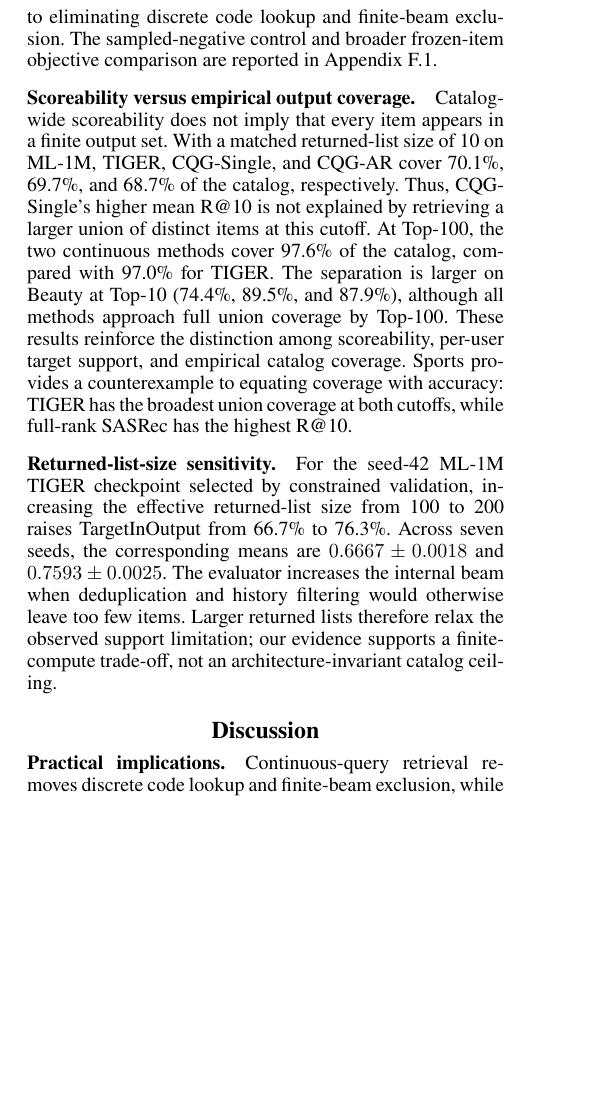
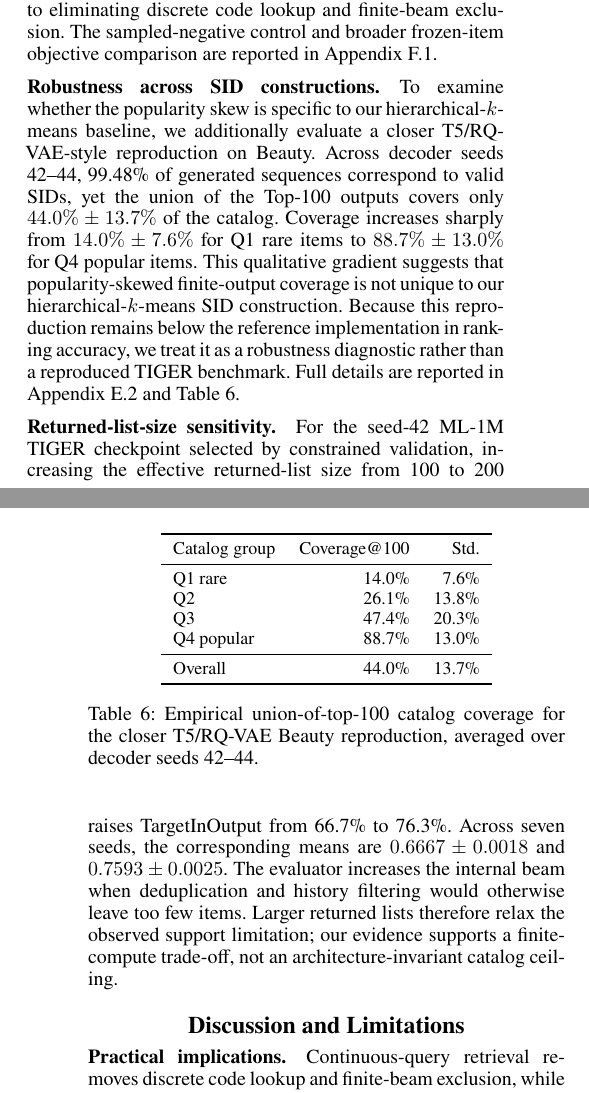
Before and after one commit to YuSun798/beyond_semantic_ids, a LaTeX paper (AnonymousSubmission2027.tex): part of one column of page 6 of 8 before the commit and two parts of the columns of pages 6 and 7 of 8 after it, the two joined at a grey line, cut so that both start at the same text, the shorter picture padded with empty space. Compiled offline with pdfLaTeX.

Commit message:
Updates from Overleaf

```diff
--- a/AnonymousSubmission2027.tex
+++ b/AnonymousSubmission2027.tex
@@ -619,19 +625,36 @@ limited to eliminating discrete code lookup and finite-beam exclusion.
 The sampled-negative control and broader frozen-item objective comparison are
 reported in Appendix F.1.
 
-\paragraph{Scoreability versus empirical output coverage.}
-Catalog-wide scoreability does not imply that every item appears in a finite
-output set. With a matched returned-list size of 10 on ML-1M, TIGER, CQG-Single, and
-CQG-AR cover 70.1\%, 69.7\%, and 68.7\% of the catalog, respectively. Thus,
-CQG-Single's higher mean R@10 is not explained by retrieving a larger union of
-distinct items at this cutoff. At Top-100, the two continuous methods cover
-97.6\% of the catalog, compared with 97.0\% for TIGER. The separation is
-larger on Beauty at Top-10 (74.4\%, 89.5\%, and 87.9\%), although all methods
-approach full union coverage by Top-100. These results reinforce the
-distinction among scoreability, per-user target support, and empirical catalog
-coverage. Sports provides a counterexample to equating coverage with accuracy:
-TIGER has the broadest union coverage at both cutoffs, while full-rank SASRec
-has the highest R@10.
+% \paragraph{Scoreability versus empirical output coverage.}
+% Catalog-wide scoreability does not imply that every item appears in a finite
+% output set. With a matched returned-list size of 10 on ML-1M, TIGER, CQG-Single, and
+% CQG-AR cover 70.1\%, 69.7\%, and 68.7\% of the catalog, respectively. Thus,
+% CQG-Single's higher mean R@10 is not explained by retrieving a larger union of
+% distinct items at this cutoff. At Top-100, the two continuous methods cover
+% 97.6\% of the catalog, compared with 97.0\% for TIGER. The separation is
+% larger on Beauty at Top- (74.4\%, 89.5\%, and 87.9\%), although all methods
+% approach full union coverage by Top-100. These results reinforce the
+% distinction among scoreability, per-user target support, and empirical catalog
+% coverage. Sports provides a counterexample to equating coverage with accuracy:
+% TIGER has the broadest union coverage at both cutoffs, while full-rank SASRec
+% has the highest R@10.
+
+\paragraph{Robustness across SID constructions.}
+To examine whether the popularity skew is specific to our
+hierarchical-$k$-means baseline, we additionally evaluate a closer
+T5/RQ-VAE-style reproduction on Beauty. Across decoder seeds 42--44,
+99.48\% of generated sequences correspond to valid SIDs, yet the union of
+the Top-100 outputs covers only \(44.0\%\pm13.7\%\) of the catalog.
+Coverage increases sharply from \(14.0\%\pm7.6\%\) for Q1 rare items to
+\(88.7\%\pm13.0\%\) for Q4 popular items. This qualitative gradient suggests
+that popularity-skewed finite-output coverage is not unique to our
+hierarchical-$k$-means SID construction. Because this reproduction remains
+below the reference implementation in ranking accuracy, we treat it as a
+robustness diagnostic rather than a reproduced TIGER benchmark. Full
+details are reported in Appendix E.2 and
+Table~\ref{tab:faithful-coverage}.
+
+
 
 \begin{table*}[!t]
 \centering
@@ -685,6 +708,27 @@ intermediate-loss weight 0.}
 \label{tab:ar-depth}
 \end{table}
 
+
+\begin{table}[!htbp]
+\centering
+\small
+\begin{tabular}{lrr}
+\toprule
+Catalog group & Coverage@100 & Std. \\
+\midrule
+Q1 rare & 14.0\% & 7.6\% \\
+Q2 & 26.1\% & 13.8\% \\
+Q3 & 47.4\% & 20.3\% \\
+Q4 popular & 88.7\% & 13.0\% \\
+\midrule
+Overall & 44.0\% & 13.7\% \\
+\bottomrule
+\end{tabular}
+\caption{Empirical union-of-top-100 catalog coverage for the closer T5/RQ-VAE
+Beauty reproduction, averaged over decoder seeds 42--44.}
+\label{tab:faithful-coverage}
+\end{table}
+
 \paragraph{Returned-list-size sensitivity.}
 For the seed-42 ML-1M TIGER checkpoint selected by constrained validation,
 increasing the effective returned-list size from 100 to 200 raises
@@ -695,7 +739,7 @@ leave too few items. Larger returned lists therefore relax the observed
 support limitation; our evidence supports a finite-compute trade-off, not an
 architecture-invariant catalog ceiling.
 
-\section{Discussion}
+\section{Discussion and Limitations}
 
 \paragraph{Practical implications.}
 Continuous-query retrieval removes discrete code lookup and finite-beam
```
Also changed, not shown: AnonymousSubmission2027.tex (188 more changed lines).
